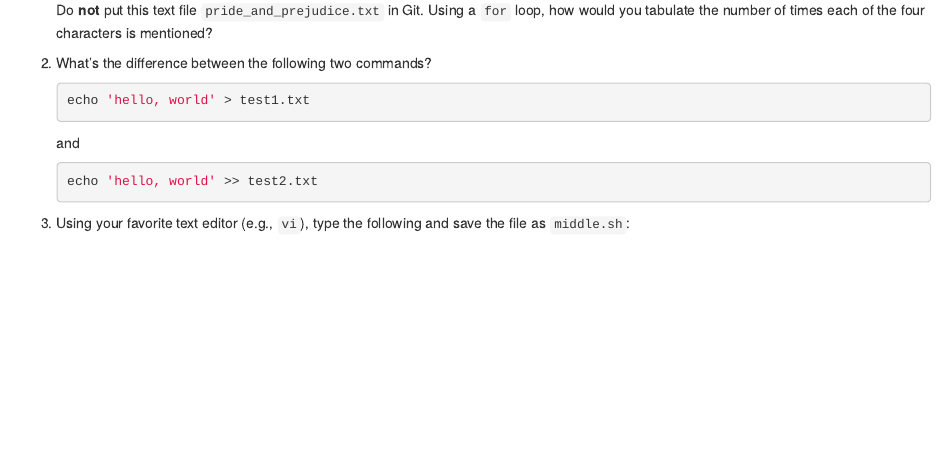
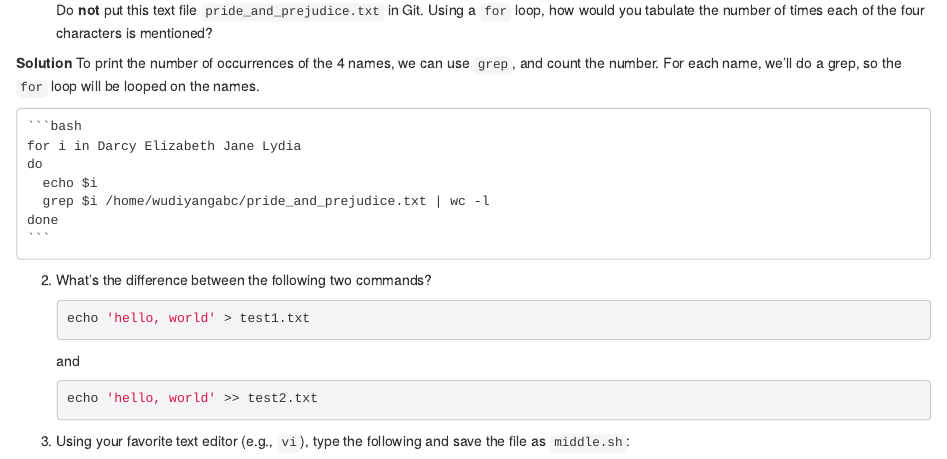
Before and after one commit to dw6ja/biostat-m280-2019-winter, an R Markdown document (hw1/hw1sol.Rmd): the page in a window 1100 px wide, from 1870 px down. The pictures show the output file hw1/hw1sol.html that the author committed with the source, opened offline.

Commit message:
Finish Problem 3(1)

````diff
--- a/hw1/hw1sol.Rmd
+++ b/hw1/hw1sol.Rmd
@@ -85,7 +85,17 @@ To solve this problem, we need to combine `awk` command and `uniq -c` commad. We
     ```
 Do **not** put this text file `pride_and_prejudice.txt` in Git. Using a `for` loop, how would you tabulate the number of times each of the four characters is mentioned?
 
-0. What's the difference between the following two commands?
+  **Solution**
+To print the number of occurrences of the 4 names, we can use `grep`, and count the number. For each name, we'll do a grep, so the `for` loop will be looped on the names.
+    ```{bash, eval=FALSE}
+    for i in Darcy Elizabeth Jane Lydia
+    do
+      echo $i
+      grep $i /home/wudiyangabc/pride_and_prejudice.txt | wc -l
+    done
+    ```
+
+2. What's the difference between the following two commands?
     ```{bash eval=FALSE}
     echo 'hello, world' > test1.txt
     ```
````
Also changed, not shown: hw1/hw1sol.html, hw1/hw1sol.Rmd (2 more changed lines).
